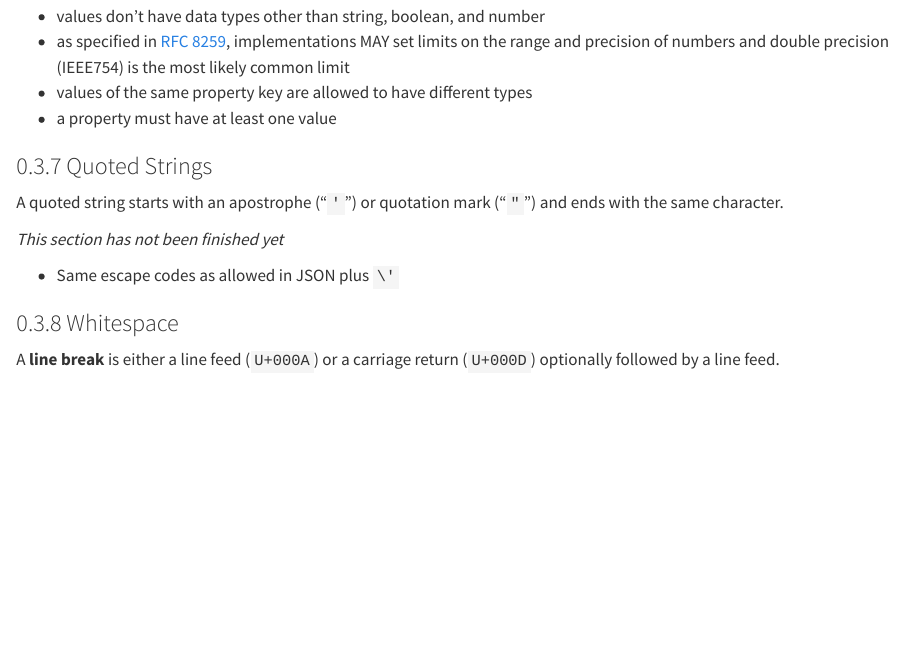
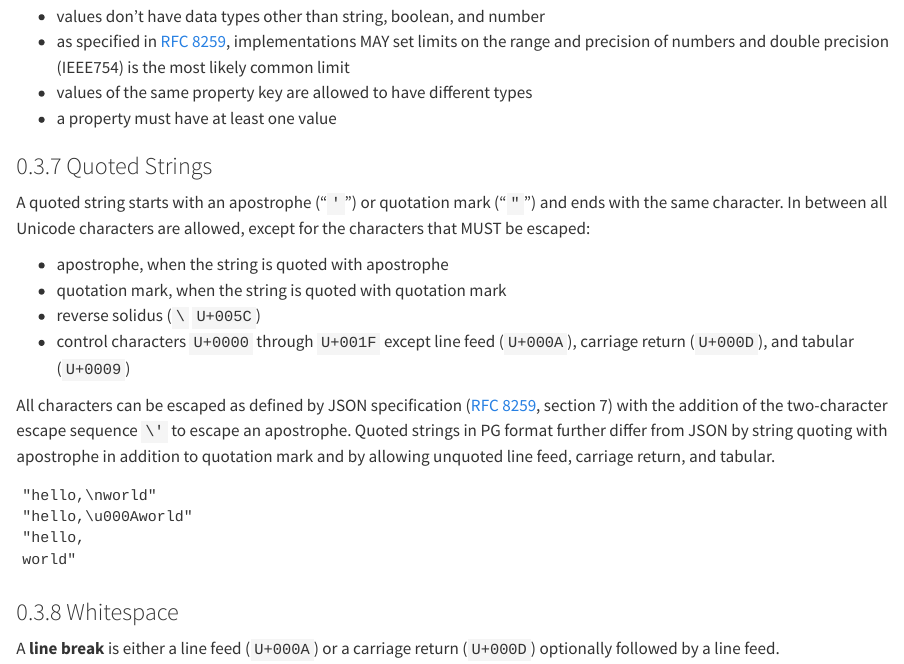
Before and after one commit to pg-format/specification, a Quarto document (index.qmd): the page in a window 1100 px wide, from 4030 px down. Rendered offline with R 4.5, knitr and Pandoc in place of Quarto, with nearby package versions.

Commit message:
Add specification of quoted strings

```diff
--- a/index.qmd
+++ b/index.qmd
@@ -268,11 +268,27 @@ a :http://example.org/      # label "http://example.org/"
 ### Quoted Strings
 
 A quoted string starts with an apostrophe ("`'`") or quotation mark ("`"`") and
-ends with the same character.
+ends with the same character. In between all Unicode characters are allowed,
+except for the characters that MUST be escaped:
 
-*This section has not been finished yet*
+- apostrophe, when the string is quoted with apostrophe
+- quotation mark, when the string is quoted with quotation mark
+- reverse solidus (`\` `U+005C`)
+- control characters `U+0000` through `U+001F` except line feed
+  (`U+000A`), carriage return (`U+000D`), and tabular (`U+0009`)
 
-- Same escape codes as allowed in JSON plus `\'`
+All characters can be escaped as defined by JSON specification ([RFC 8259],
+section 7) with the addition of the two-character escape sequence `\'` to
+escape an apostrophe. Quoted strings in PG format further differ from JSON by
+string quoting with apostrophe in addition to quotation mark and by allowing
+unquoted line feed, carriage return, and tabular.
+
+~~~{.pg #lst-strings lst-cap="The same string given in multiple quoted forms"}
+"hello,\nworld"
+"hello,\u000Aworld"
+"hello,
+world"
+~~~
 
 ### Whitespace
 
```
Also changed, not shown: 1 other file.
